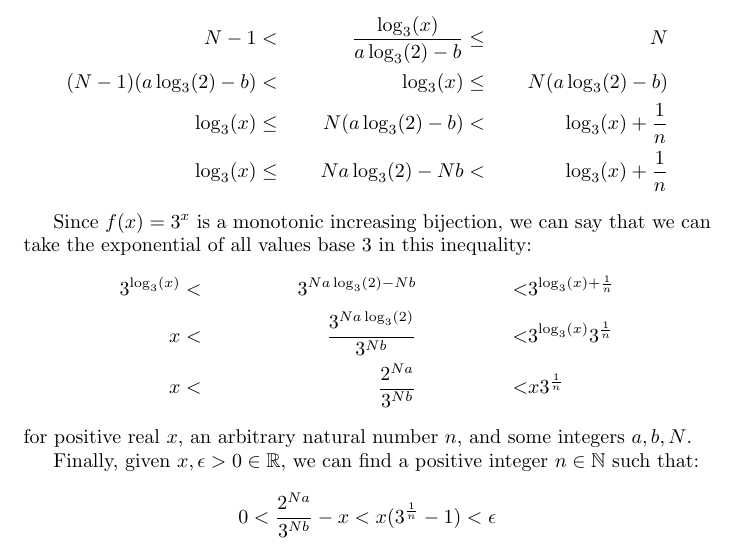
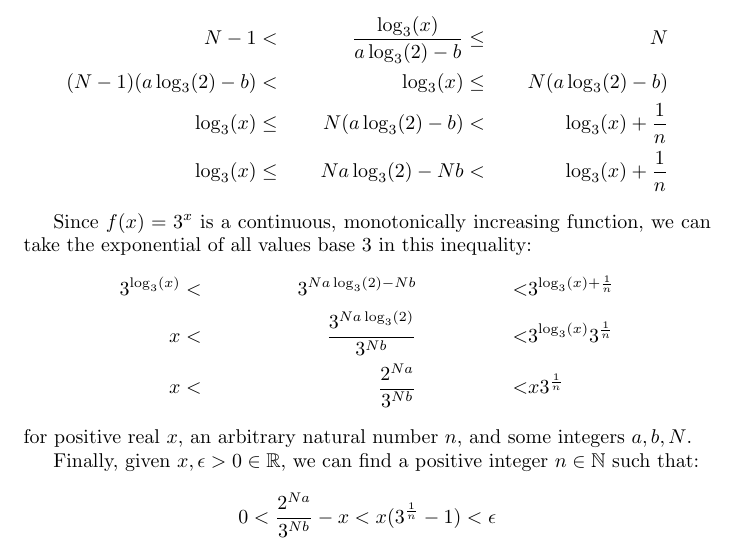
Before and after one commit to dneary/math, a LaTeX document (rational_approximations.tex): part of page 6 of 8, cut so that both start at the same text. Compiled offline with pdfLaTeX.

Commit message:
Minor edit

```diff
--- a/rational_approximations.tex
+++ b/rational_approximations.tex
@@ -240,8 +240,8 @@ integer $N$ such that:
 \end{align*}
 
 
-Since $f(x) = 3^x$ is a monotonic increasing bijection, we can say that we can take
-the exponential of all values base 3 in this inequality:
+Since $f(x) = 3^x$ is a continuous, monotonically increasing function, we can
+take the exponential of all values base 3 in this inequality:
 \begin{align*}
 	3^{\log_3(x)} &<&  3^{Na\log_3(2) - Nb} & &<& 3^{\log_3(x) + \frac{1}{n}} \\
 	x &<&  \frac{3^{Na\log_3(2)}}{3^{Nb}}  &&<& 3^{\log_3(x)}3^{\frac{1}{n}} \\
```
Also changed, not shown: rational_approximations.pdf.
